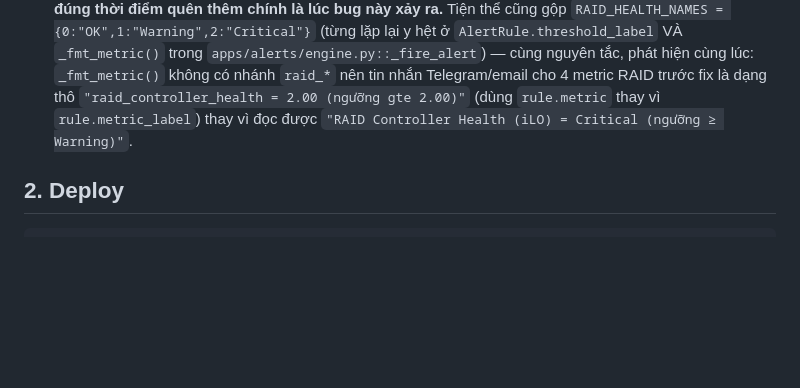
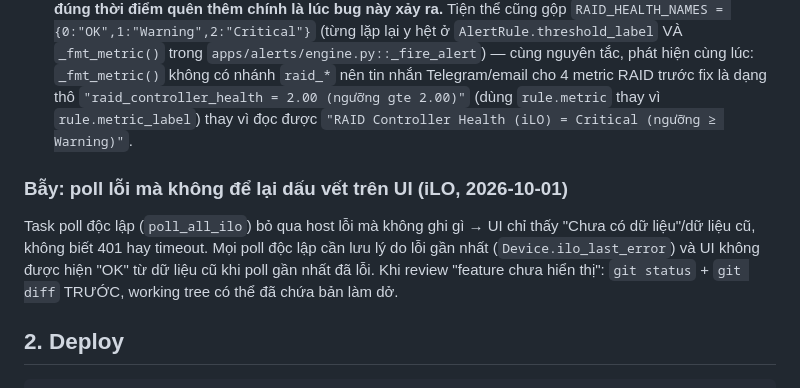
Before and after one commit to luckyhoang1988/monitor_system, a Markdown page: .claude/commands/deploy.md, the part around the change. Drawn GitHub-style; blank space fills up the shorter version.

````diff
--- a/.claude/commands/deploy.md
+++ b/.claude/commands/deploy.md
@@ -577,6 +577,12 @@ Quy trình chuẩn (đã dùng để bắt bug 504 phiên đầu):
   gte 2.00)"` (dùng `rule.metric` thay vì `rule.metric_label`) thay vì đọc được
   `"RAID Controller Health (iLO) = Critical (ngưỡng ≥ Warning)"`.
 
+### Bẫy: poll lỗi mà không để lại dấu vết trên UI (iLO, 2026-10-01)
+Task poll độc lập (`poll_all_ilo`) bỏ qua host lỗi mà không ghi gì → UI chỉ thấy "Chưa có dữ liệu"/dữ
+liệu cũ, không biết 401 hay timeout. Mọi poll độc lập cần lưu lý do lỗi gần nhất (`Device.ilo_last_error`)
+và UI không được hiện "OK" từ dữ liệu cũ khi poll gần nhất đã lỗi. Khi review "feature chưa hiển thị":
+`git status` + `git diff` TRƯỚC, working tree có thể đã chứa bản làm dở.
+
 ## 2. Deploy
 ```
 ./deploy.sh            # push origin master + pull/build/restart trên monitorsrv
````
Also changed, not shown: CLAUDE.md (+15 -0 lines).
